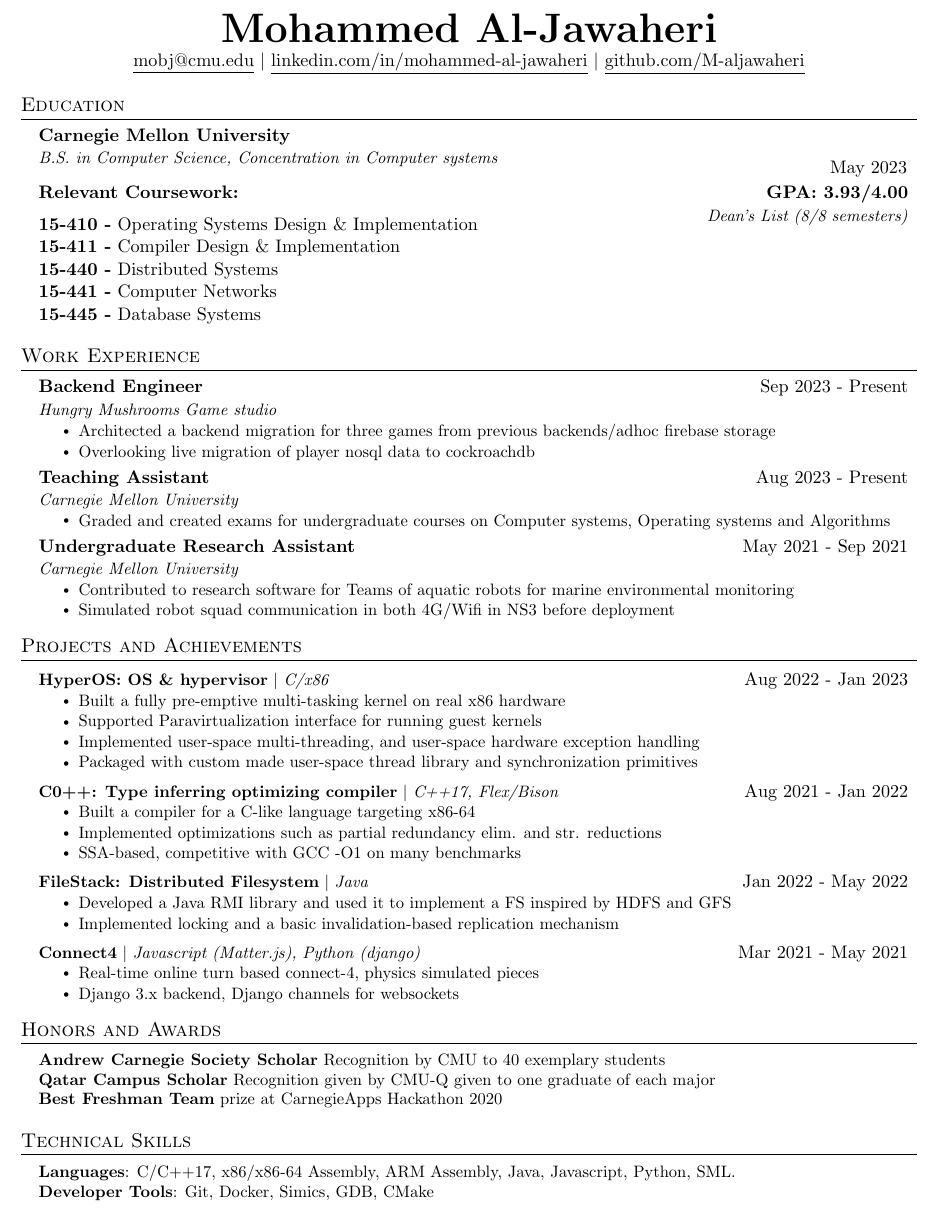
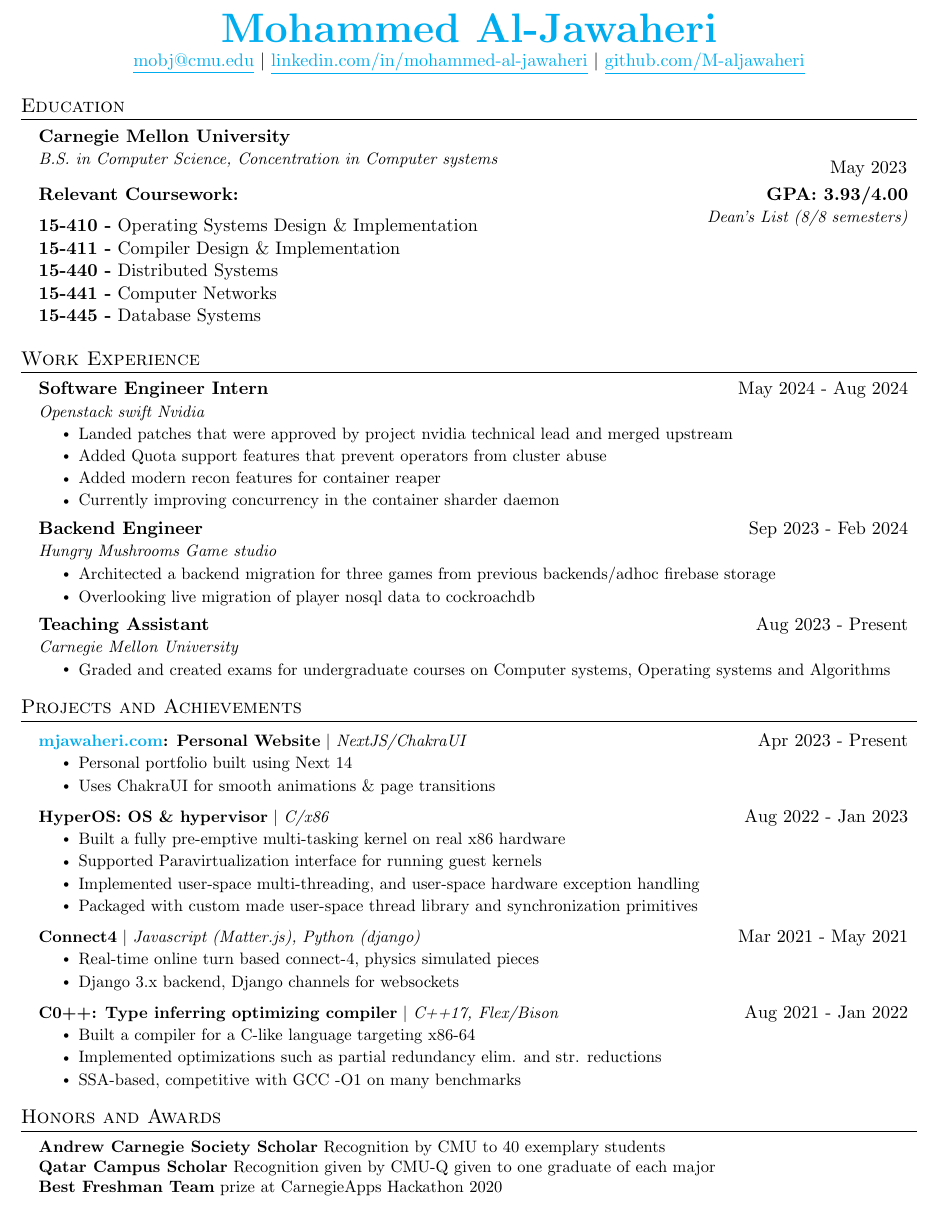
Before and after one commit to M-aljawaheri/jawaheri_resume, a LaTeX document (main.tex): part of the page, cut so that both start at the same text. Compiled offline with pdfLaTeX.

Commit message:
update for fullstack-ish

```diff
--- a/main.tex
+++ b/main.tex
@@ -112,7 +123,7 @@
 % \end{tabular*}
 
 \begin{center}
-    \textbf{\Huge \scshape Mohammed Al-Jawaheri} \\ \vspace{1pt}
+    \textbf{\Huge \scshape \href{www.mjawaheri.com}{Mohammed Al-Jawaheri}} \\ \vspace{1pt}
     \href{mailto:x@x.com}{\underline{mobj@cmu.edu}} $|$
     \href{https://linkedin.com/in/mohammed-al-jawaheri}{\underline{linkedin.com/in/mohammed-al-jawaheri}} $|$
     \href{https://github.com/M-aljawaheri}{\underline{github.com/M-aljawaheri}}
@@ -140,9 +151,18 @@
 %-----------EXPERIENCE-----------
 \section{Work Experience}
   \resumeSubHeadingListStart
+    \resumeSubheading
+    {Software Engineer Intern}{May 2024 \-- Aug 2024}
+    {Openstack swift Nvidia}{}
+    \resumeItemListStart
+        \resumeItem{ Landed patches that were approved by project nvidia technical lead and merged upstream}
+        \resumeItem{ Added Quota support features that prevent operators from cluster abuse }
+        \resumeItem{ Added modern recon features for container reaper }
+        \resumeItem{ Currently improving concurrency in the container sharder daemon }
+    \resumeItemListEnd
 
     \resumeSubheading
-      {Backend Engineer}{Sep 2023 \-- Present}
+      {Backend Engineer}{Sep 2023 \-- Feb 2024}
       {Hungry Mushrooms Game studio}{}
       \resumeItemListStart
         \resumeItem{Architected a backend migration for three games from previous backends/adhoc firebase storage }
@@ -156,13 +176,13 @@
         \resumeItem{Graded and created exams for undergraduate courses on Computer systems, Operating systems and Algorithms}
     \resumeItemListEnd
 
-    \resumeSubheading
-      {Undergraduate Research Assistant}{May 2021 \-- Sep 2021}
-      {Carnegie Mellon University}{}
-      \resumeItemListStart
-        \resumeItem{Contributed to research software for Teams of aquatic robots for marine environmental monitoring}
-        \resumeItem{Simulated robot squad communication in both 4G/Wifi in NS3 before deployment}
-      \resumeItemListEnd
+%    \resumeSubheading
+%      {Undergraduate Research Assistant}{May 2021 \-- Sep 2021}
+%      {Carnegie Mellon University}{}
+%      \resumeItemListStart
+%        \resumeItem{Contributed to research software for Teams of aquatic robots for marine environmental monitoring}
+%        \resumeItem{Simulated robot squad communication in both 4G/Wifi in NS3 before deployment}
+%      \resumeItemListEnd
 
 % -----------Multiple Positions Heading-----------
 %    \resumeSubSubheading
@@ -181,6 +201,13 @@
 %-----------PROJECTS-----------
 \section{Projects and Achievements}
     \resumeSubHeadingListStart
+\resumeProjectHeading
+          {\textbf{\href{www.mjawaheri.com}{mjawaheri.com}: Personal Website} $|$ \emph{NextJS/ChakraUI}}{Apr 2023 \-- Present}
+          \resumeItemListStart
+          \resumeItem{Personal portfolio built using Next 14}
+          \resumeItem{Uses ChakraUI for smooth animations \& page transitions }
+          \resumeItemListEnd
+
       \resumeProjectHeading
           {\textbf{HyperOS: OS \& hypervisor} $|$ \emph{C/x86}}{Aug 2022 \-- Jan 2023}
           \resumeItemListStart
@@ -188,6 +215,13 @@
           \resumeItem{Supported Paravirtualization interface for running guest kernels}
           \resumeItem{Implemented user-space multi-threading, and user-space hardware   exception handling}
           \resumeItem{Packaged with custom made user-space thread library and synchronization primitives}
+          \resumeItemListEnd
+
+\resumeProjectHeading
+          {\textbf{Connect4} $|$ \emph{Javascript (Matter.js), Python (django)}}{Mar 2021 \-- May 2021}
+          \resumeItemListStart
+            \resumeItem{Real-time online turn based connect-4, physics simulated pieces}
+            \resumeItem{Django 3.x backend, Django channels for websockets}
           \resumeItemListEnd
 
       \resumeProjectHeading
@@ -199,20 +233,13 @@
           \resumeItemListEnd
 
 
-      \resumeProjectHeading
-          {\textbf{FileStack: Distributed Filesystem} $|$ \emph{Java}}{Jan 2022 \-- May 2022}
-          \resumeItemListStart
-            \resumeItem{Developed a Java RMI library and used it to implement a FS inspired by HDFS and GFS}
-            \resumeItem{Implemented locking and a basic invalidation-based replication mechanism}
-          \resumeItemListEnd
+%      \resumeProjectHeading
+%          {\textbf{FileStack: Distributed Filesystem} $|$ \emph{Java}}{Jan 2022 \-- May 2022}
+%          \resumeItemListStart
+%            \resumeItem{Developed a Java RMI library and used it to implement a FS inspired by HDFS and GFS}
+%            \resumeItem{Implemented locking and a basic invalidation-based replication mechanism}
+%          \resumeItemListEnd
 
-
-      \resumeProjectHeading
-          {\textbf{Connect4} $|$ \emph{Javascript (Matter.js), Python (django)}}{Mar 2021 \-- May 2021}
-          \resumeItemListStart
-            \resumeItem{Real-time online turn based connect-4, physics simulated pieces}
-            \resumeItem{Django 3.x backend, Django channels for websockets}
-          \resumeItemListEnd
 
     \resumeSubHeadingListEnd
 
@@ -232,13 +259,13 @@
 
 %
 %-----------PROGRAMMING SKILLS-----------
-\section{Technical Skills}
- \begin{itemize}[leftmargin=0.15in, label={}]
-    \small{\item{
-     \textbf{Languages}{: C/C++17, x86/x86-64 Assembly, ARM Assembly, Java, Javascript, Python, SML.} \\
-     \textbf{Developer Tools}{: Git, Docker, Simics, GDB, CMake} \\
-    }}
- \end{itemize}
+%\section{Technical Skills}
+% \begin{itemize}[leftmargin=0.15in, label={}]
+%    \small{\item{
+%     \textbf{Languages}{: C/C++17, x86/x86-64 Assembly, ARM Assembly, Java, Javascript, Python, SML.} \\
+%     \textbf{Developer Tools}{: Git, Gerrit, Docker, Simics, GDB, CMake} \\
+%    }}
+% \end{itemize}
 
 
 %-------------------------------------------
```
Also changed, not shown: main.tex (11 more changed lines).
